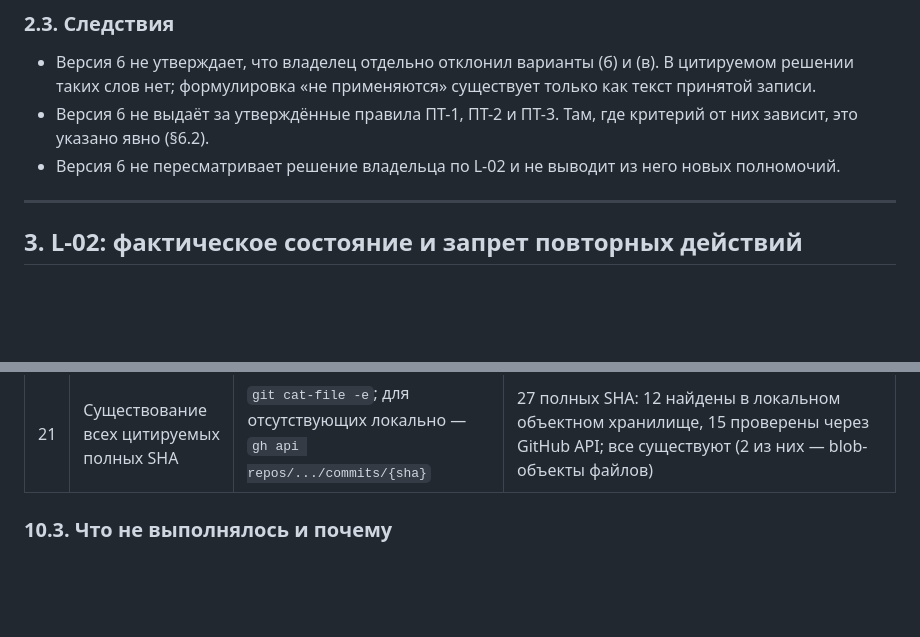
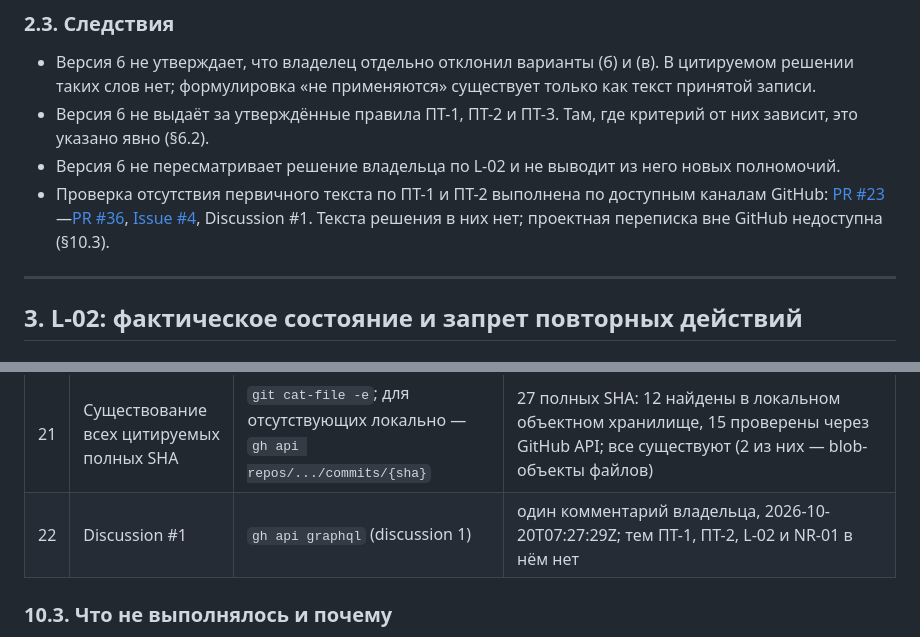
Before and after one commit to Kvasha62/SmartChild-School, a Markdown page: docs/mvp-001-documentation-layout-proposal-nr01-plan-v6.md, 2 parts joined by grey strips. Rendered like a GitHub page; blank space fills up the shorter version.

Commit message:
docs: record Discussion #1 check in NR-01 plan v6
Adds the verified Discussion #1 check (one owner comment from
2026-10-20, predating the PT-1/PT-2 rules) to the verification report
and scopes the claim about the missing primary decision text.

Co-authored-by: arena-agent <297053741+arena-agent@users.noreply.github.com>

```diff
--- a/docs/mvp-001-documentation-layout-proposal-nr01-plan-v6.md
+++ b/docs/mvp-001-documentation-layout-proposal-nr01-plan-v6.md
@@ -113,6 +113,7 @@
 - Версия 6 не утверждает, что владелец отдельно отклонил варианты (б) и (в). В цитируемом решении таких слов нет; формулировка «не применяются» существует только как текст принятой записи.
 - Версия 6 не выдаёт за утверждённые правила ПТ-1, ПТ-2 и ПТ-3. Там, где критерий от них зависит, это указано явно (§6.2).
 - Версия 6 не пересматривает решение владельца по L-02 и не выводит из него новых полномочий.
+- Проверка отсутствия первичного текста по ПТ-1 и ПТ-2 выполнена по доступным каналам GitHub: [PR #23][pr23]—[PR #36][pr36], [Issue #4][issue4], Discussion #1. Текста решения в них нет; проектная переписка вне GitHub недоступна (§10.3).
 
 ---
 
@@ -453,6 +454,7 @@ gh api "repos/Kvasha62/SmartChild-School/actions/runs?head_sha=<HEAD_SHA>" \
 | 19 | Модельная сверка | скрипт применения шести правок и §3.3 к `c03cda8…` | результат побайтно равен текущему файлу `main` (381 строка) |
 | 20 | Состав изменений настоящей работы | `git diff --name-status origin/main...HEAD` | один добавленный файл `docs/mvp-001-documentation-layout-proposal-nr01-plan-v6.md` |
 | 21 | Существование всех цитируемых полных SHA | `git cat-file -e`; для отсутствующих локально — `gh api repos/.../commits/{sha}` | 27 полных SHA: 12 найдены в локальном объектном хранилище, 15 проверены через GitHub API; все существуют (2 из них — blob-объекты файлов) |
+| 22 | Discussion #1 | `gh api graphql` (discussion 1) | один комментарий владельца, 2026-10-20T07:27:29Z; тем ПТ-1, ПТ-2, L-02 и NR-01 в нём нет |
 
 ### 10.3. Что не выполнялось и почему
 
```
